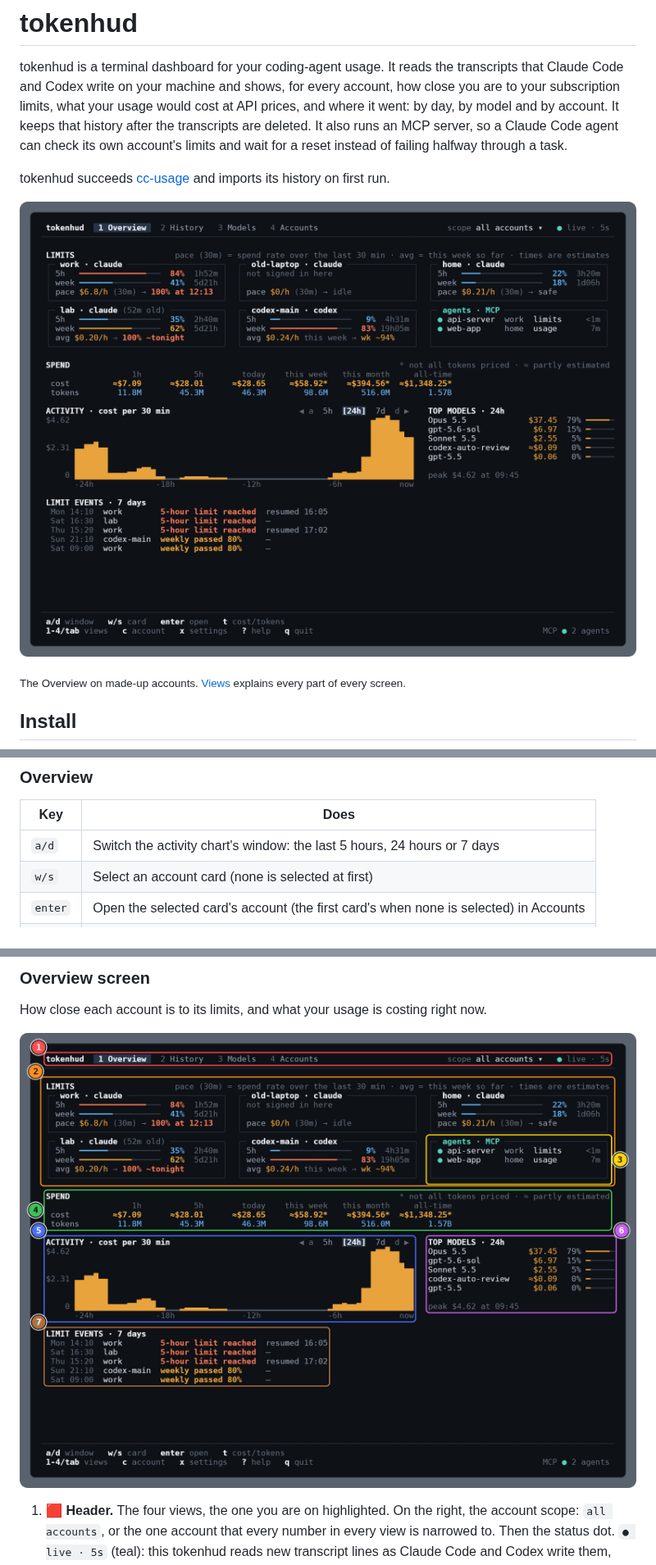
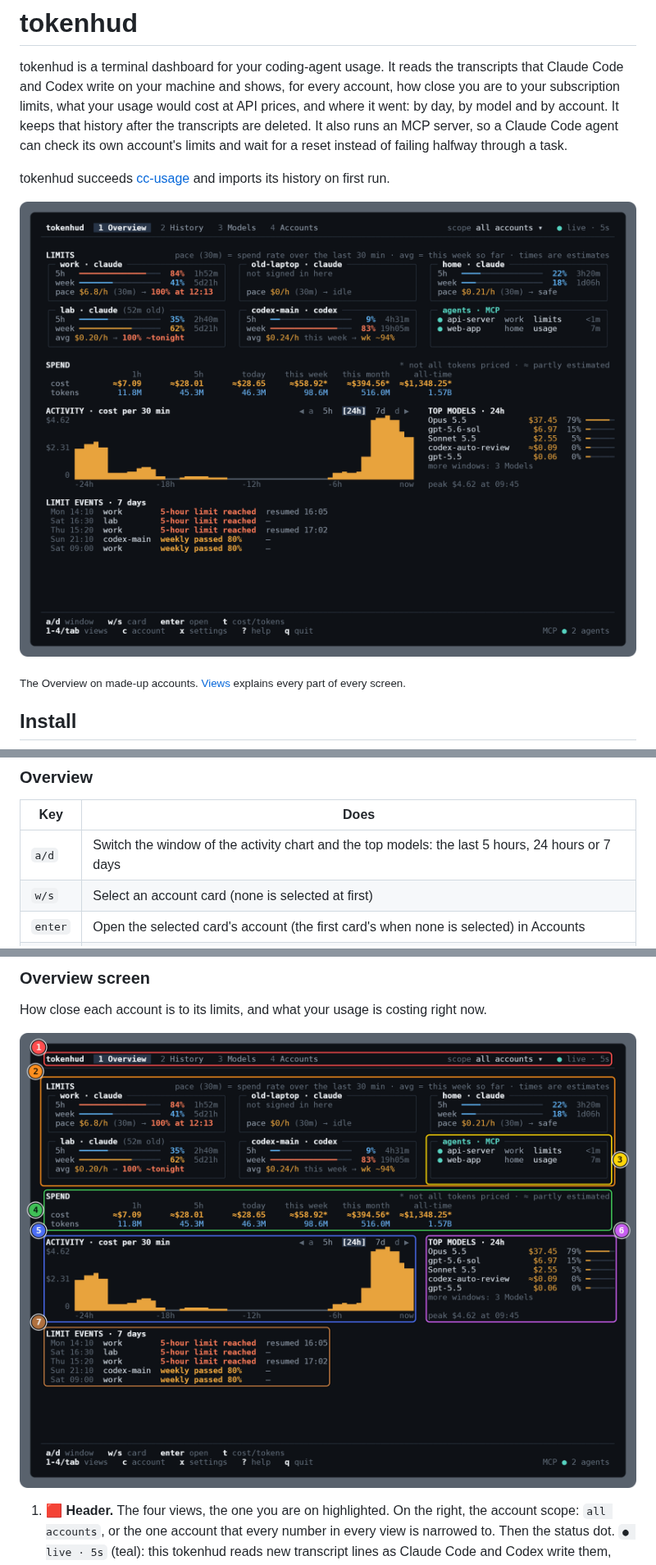
Before and after one commit to ZhuoQiuMcgill/tokenhud, a Markdown page: README.md, 3 parts joined by grey strips. Shown at 82% size. Rendered like a GitHub page; pictures changed too: docs-public/images/hero.png, docs-public/images/overview.png.

```diff
--- a/README.md
+++ b/README.md
@@ -170,7 +170,7 @@ shows the keys of the view you are in.
 
 | Key | Does |
 |---|---|
-| `a/d` | Switch the activity chart's window: the last 5 hours, 24 hours or 7 days |
+| `a/d` | Switch the window of the activity chart and the top models: the last 5 hours, 24 hours or 7 days |
 | `w/s` | Select an account card (none is selected at first) |
 | `enter` | Open the selected card's account (the first card's when none is selected) in Accounts |
 | `esc` | Clear the card selection |
```
Also changed, not shown: other parts of README.md (+2 -2 lines), CHANGELOG.md (+8 -0 lines), 13 other files.
